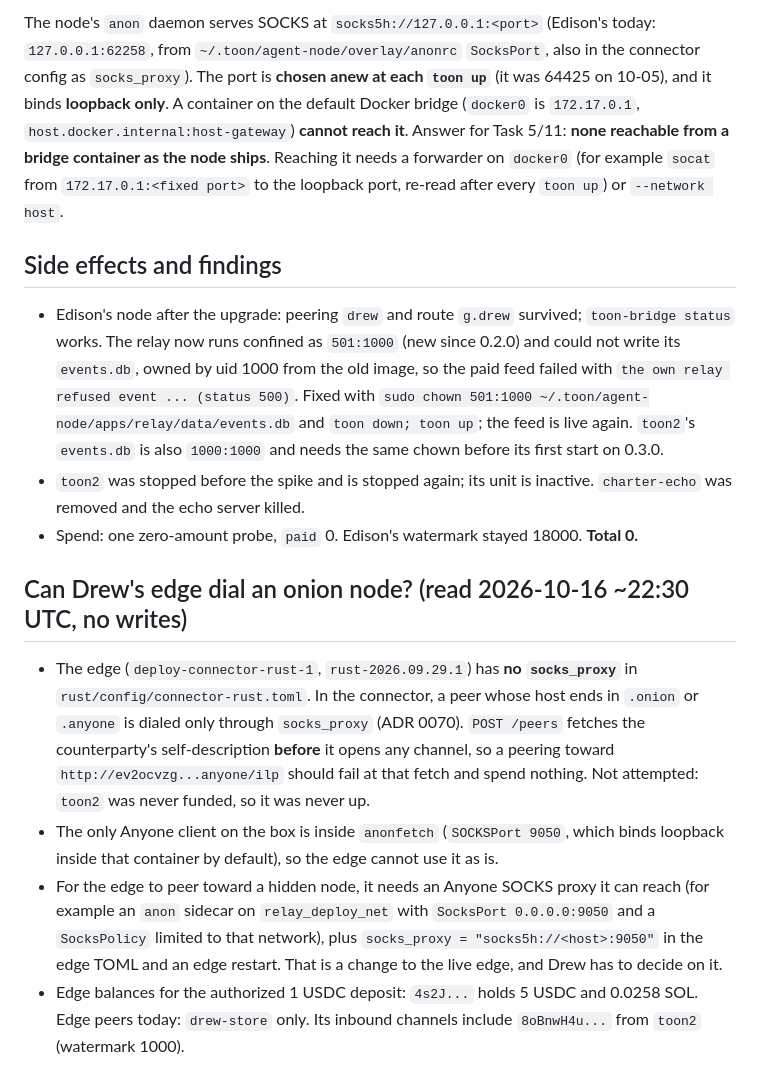
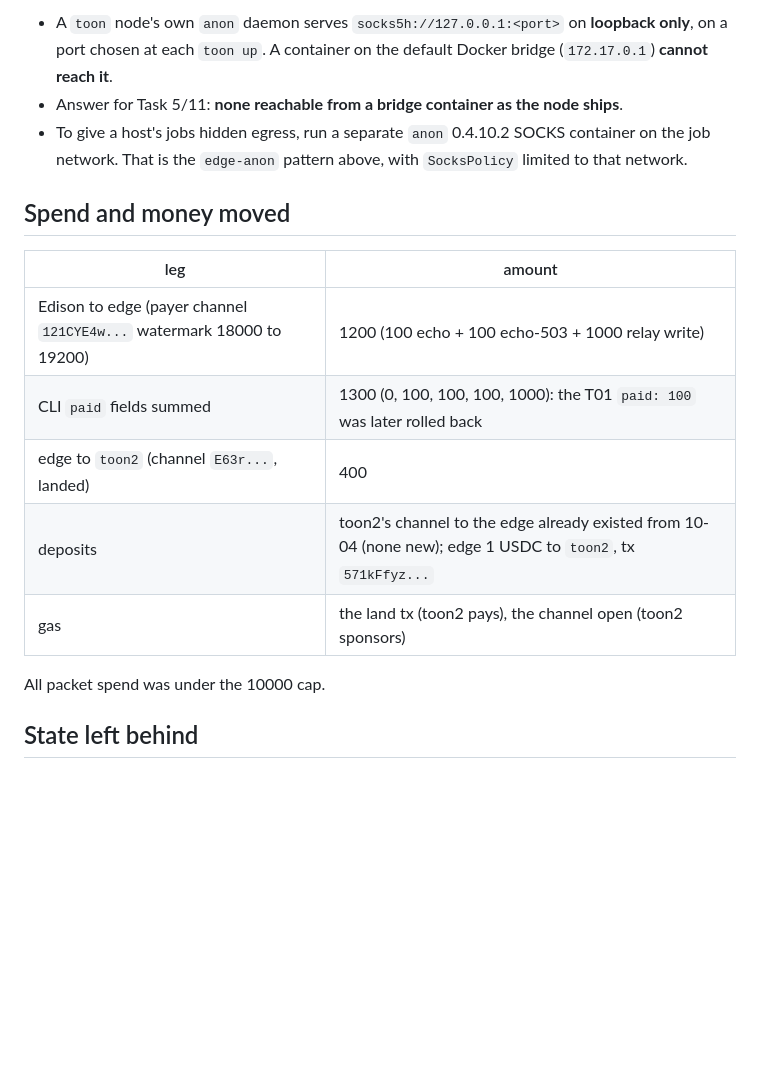
Before and after one commit to drew-dot-com/charter, a Markdown page: docs/spike-notes.md, the part around one of its changes. Rendered like a GitHub page; blank space fills up the shorter version.

```diff
--- a/docs/spike-notes.md
+++ b/docs/spike-notes.md
@@ -158,40 +216,22 @@ Each transaction is `{chain, network, hash}`: map `hash` to Charter's `tx`. `tra
 
-The node's `anon` daemon serves SOCKS at `socks5h://127.0.0.1:<port>` (Edison's today:
-`127.0.0.1:62258`, from `~/.toon/agent-node/overlay/anonrc` `SocksPort`, also in the connector
-config as `socks_proxy`). The port is **chosen anew at each `toon up`** (it was 64425 on 10-05),
-and it binds **loopback only**. A container on the default Docker bridge (`docker0` is
-`172.17.0.1`, `host.docker.internal:host-gateway`) **cannot reach it**. Answer for Task 5/11:
-**none reachable from a bridge container as the node ships**. Reaching it needs a forwarder on
-`docker0` (for example `socat` from `172.17.0.1:<fixed port>` to the loopback port, re-read
-after every `toon up`) or `--network host`.
+- A `toon` node's own `anon` daemon serves `socks5h://127.0.0.1:<port>` on **loopback only**, on
+  a port chosen at each `toon up`. A container on the default Docker bridge (`172.17.0.1`)
+  **cannot reach it**.
+- Answer for Task 5/11: **none reachable from a bridge container as the node ships**.
+- To give a host's jobs hidden egress, run a separate `anon` 0.4.10.2 SOCKS container on the
+  job network. That is the `edge-anon` pattern above, with `SocksPolicy` limited to that network.
 
-## Side effects and findings
+## Spend and money moved
 
-- Edison's node after the upgrade: peering `drew` and route `g.drew` survived; `toon-bridge
-  status` works. The relay now runs confined as `501:1000` (new since 0.2.0) and could not write
-  its `events.db`, owned by uid 1000 from the old image, so the paid feed failed with
-  `the own relay refused event ... (status 500)`. Fixed with
-  `sudo chown 501:1000 ~/.toon/agent-node/apps/relay/data/events.db` and `toon down; toon up`;
-  the feed is live again. `toon2`'s `events.db` is also `1000:1000` and needs the same chown
-  before its first start on 0.3.0.
-- `toon2` was stopped before the spike and is stopped again; its unit is inactive.
-  `charter-echo` was removed and the echo server killed.
-- Spend: one zero-amount probe, `paid` 0. Edison's watermark stayed 18000. **Total 0.**
+| leg | amount |
+| --- | --- |
+| Edison to edge (payer channel `121CYE4w...` watermark 18000 to 19200) | 1200 (100 echo + 100 echo-503 + 1000 relay write) |
+| CLI `paid` fields summed | 1300 (0, 100, 100, 100, 1000): the T01 `paid: 100` was later rolled back |
+| edge to `toon2` (channel `E63r...`, landed) | 400 |
+| deposits | toon2's channel to the edge already existed from 10-04 (none new); edge 1 USDC to `toon2`, tx `571kFfyz...` |
+| gas | the land tx (toon2 pays), the channel open (toon2 sponsors) |
 
-## Can Drew's edge dial an onion node? (read 2026-10-16 ~22:30 UTC, no writes)
+All packet spend was under the 10000 cap.
 
-- The edge (`deploy-connector-rust-1`, `rust-2026.09.29.1`) has **no `socks_proxy`** in
-  `rust/config/connector-rust.toml`. In the connector, a peer whose host ends in `.onion` or
-  `.anyone` is dialed only through `socks_proxy` (ADR 0070). `POST /peers` fetches the
-  counterparty's self-description **before** it opens any channel, so a peering toward
-  `http://ev2ocvzg...anyone/ilp` should fail at that fetch and spend nothing. Not attempted:
-  `toon2` was never funded, so it was never up.
-- The only Anyone client on the box is inside `anonfetch` (`SOCKSPort 9050`, which binds
-  loopback inside that container by default), so the edge cannot use it as is.
-- For the edge to peer toward a hidden node, it needs an Anyone SOCKS proxy it can reach (for
-  example an `anon` sidecar on `relay_deploy_net` with `SocksPort 0.0.0.0:9050` and a
-  `SocksPolicy` limited to that network), plus `socks_proxy = "socks5h://<host>:9050"` in the edge
-  TOML and an edge restart. That is a change to the live edge, and Drew has to decide on it.
-- Edge balances for the authorized 1 USDC deposit: `4s2J...` holds 5 USDC and 0.0258 SOL. Edge peers
-  today: `drew-store` only. Its inbound channels include `8oBnwH4u...` from `toon2` (watermark 1000).
+## State left behind
 
```
Also changed, not shown: other parts of docs/spike-notes.md (+159 -142 lines).
